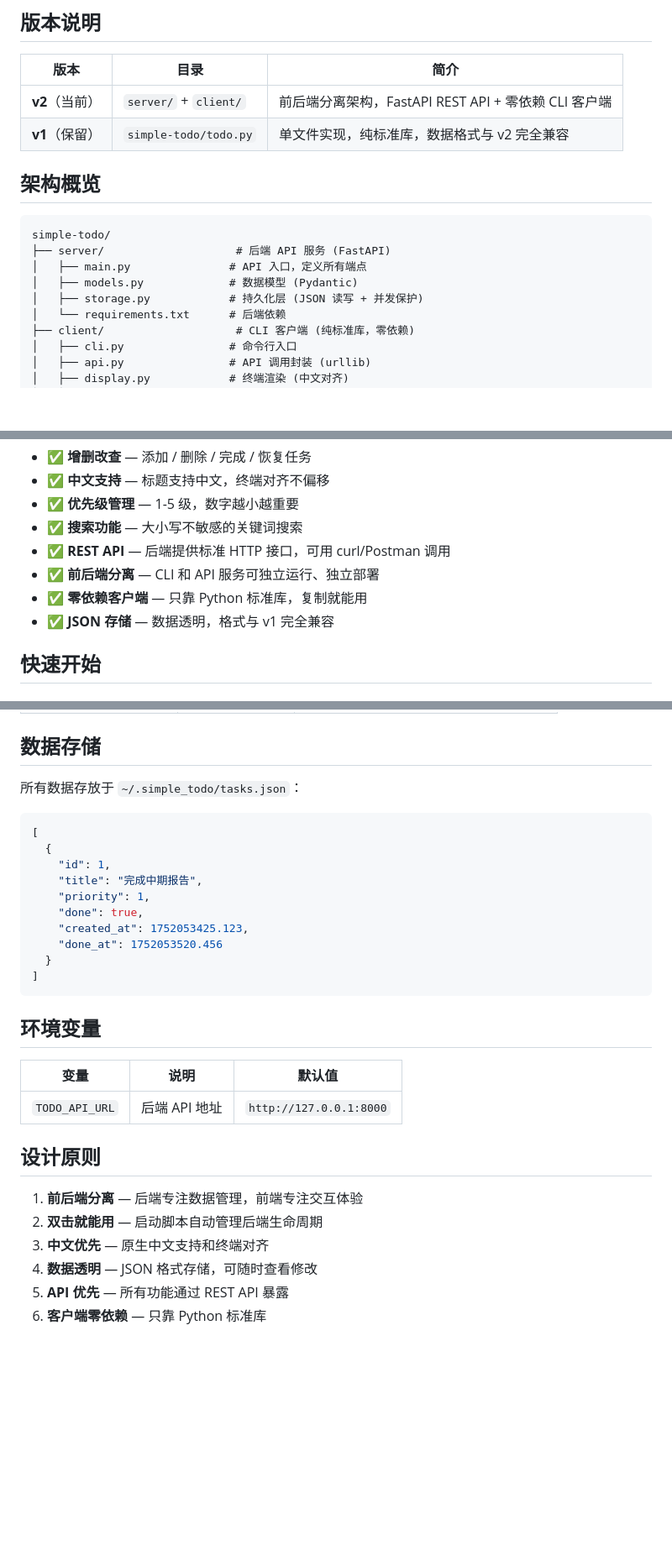
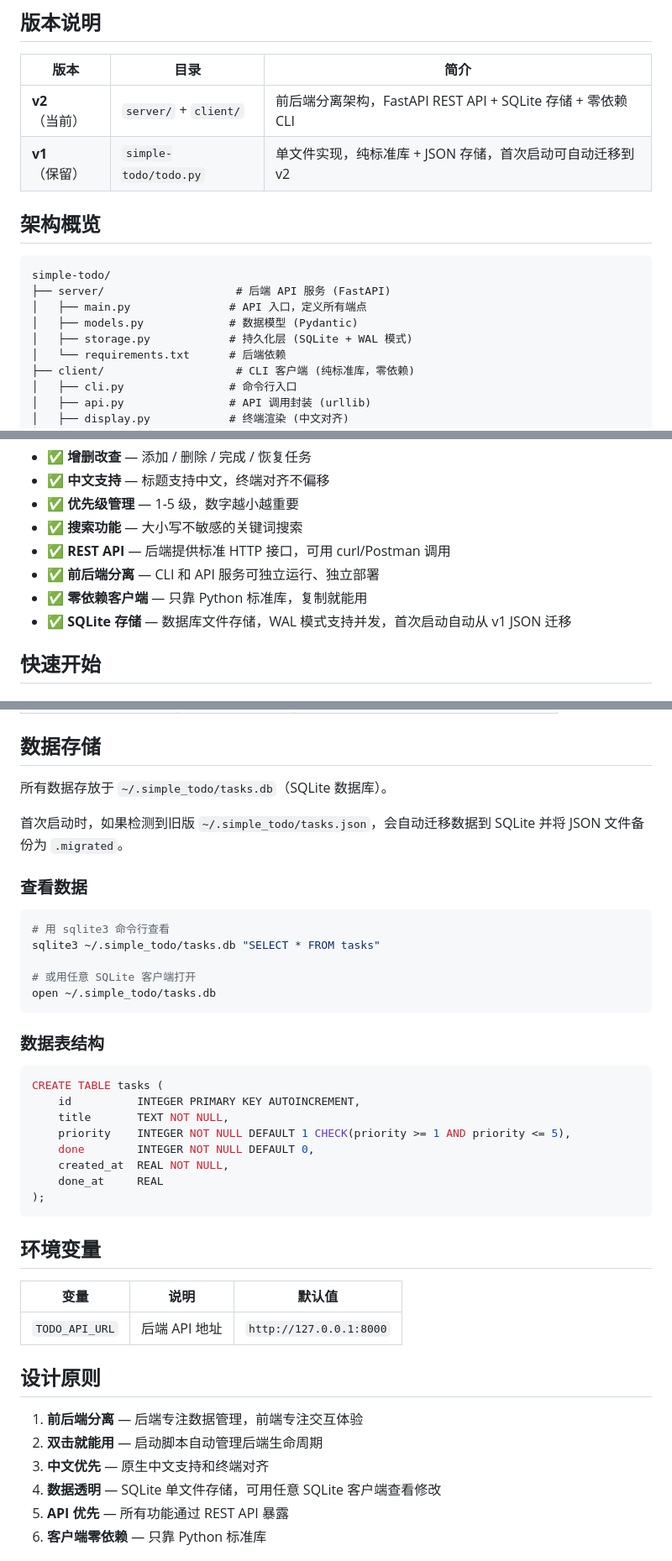
Before and after one commit to yuzhi517/simple-todo, a Markdown page: README.md, 3 parts joined by grey strips. Shown at 84% size. Rendered like a GitHub page; blank space fills up the shorter version.

Commit message:
docs: update README for SQLite migration

````diff
--- a/README.md
+++ b/README.md
@@ -6,8 +6,8 @@
 
 | 版本 | 目录 | 简介 |
 |------|------|------|
-| **v2**（当前） | `server/` + `client/` | 前后端分离架构，FastAPI REST API + 零依赖 CLI 客户端 |
-| **v1**（保留） | `simple-todo/todo.py` | 单文件实现，纯标准库，数据格式与 v2 完全兼容 |
+| **v2**（当前） | `server/` + `client/` | 前后端分离架构，FastAPI REST API + SQLite 存储 + 零依赖 CLI |
+| **v1**（保留） | `simple-todo/todo.py` | 单文件实现，纯标准库 + JSON 存储，首次启动可自动迁移到 v2 |
 
 ## 架构概览
 
@@ -16,7 +16,7 @@ simple-todo/
 ├── server/                    # 后端 API 服务 (FastAPI)
 │   ├── main.py               # API 入口，定义所有端点
 │   ├── models.py             # 数据模型 (Pydantic)
-│   ├── storage.py            # 持久化层 (JSON 读写 + 并发保护)
+│   ├── storage.py            # 持久化层 (SQLite + WAL 模式)
 │   └── requirements.txt      # 后端依赖
 ├── client/                    # CLI 客户端 (纯标准库，零依赖)
 │   ├── cli.py                # 命令行入口
@@ -40,7 +40,7 @@ simple-todo/
 - ✅ **REST API** — 后端提供标准 HTTP 接口，可用 curl/Postman 调用
 - ✅ **前后端分离** — CLI 和 API 服务可独立运行、独立部署
 - ✅ **零依赖客户端** — 只靠 Python 标准库，复制就能用
-- ✅ **JSON 存储** — 数据透明，格式与 v1 完全兼容
+- ✅ **SQLite 存储** — 数据库文件存储，WAL 模式支持并发，首次启动自动从 v1 JSON 迁移
 
 ## 快速开始
 
@@ -126,19 +126,31 @@ curl http://127.0.0.1:8000/tasks/search?q=报告
 
 ## 数据存储
 
-所有数据存放于 `~/.simple_todo/tasks.json`：
+所有数据存放于 `~/.simple_todo/tasks.db`（SQLite 数据库）。
 
-```json
-[
-  {
-    "id": 1,
-    "title": "完成中期报告",
-    "priority": 1,
-    "done": true,
-    "created_at": 1752053425.123,
-    "done_at": 1752053520.456
-  }
-]
+首次启动时，如果检测到旧版 `~/.simple_todo/tasks.json`，会自动迁移数据到 SQLite 并将 JSON 文件备份为 `.migrated`。
+
+### 查看数据
+
+```bash
+# 用 sqlite3 命令行查看
+sqlite3 ~/.simple_todo/tasks.db "SELECT * FROM tasks"
+
+# 或用任意 SQLite 客户端打开
+open ~/.simple_todo/tasks.db
+```
+
+### 数据表结构
+
+```sql
+CREATE TABLE tasks (
+    id          INTEGER PRIMARY KEY AUTOINCREMENT,
+    title       TEXT NOT NULL,
+    priority    INTEGER NOT NULL DEFAULT 1 CHECK(priority >= 1 AND priority <= 5),
+    done        INTEGER NOT NULL DEFAULT 0,
+    created_at  REAL NOT NULL,
+    done_at     REAL
+);
 ```
 
 ## 环境变量
@@ -152,7 +164,7 @@ curl http://127.0.0.1:8000/tasks/search?q=报告
 1. **前后端分离** — 后端专注数据管理，前端专注交互体验
 2. **双击就能用** — 启动脚本自动管理后端生命周期
 3. **中文优先** — 原生中文支持和终端对齐
-4. **数据透明** — JSON 格式存储，可随时查看修改
+4. **数据透明** — SQLite 单文件存储，可用任意 SQLite 客户端查看修改
 5. **API 优先** — 所有功能通过 REST API 暴露
 6. **客户端零依赖** — 只靠 Python 标准库
 
````
